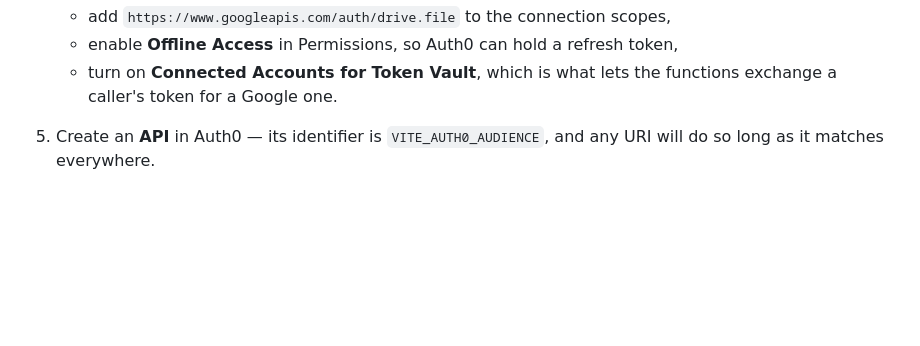
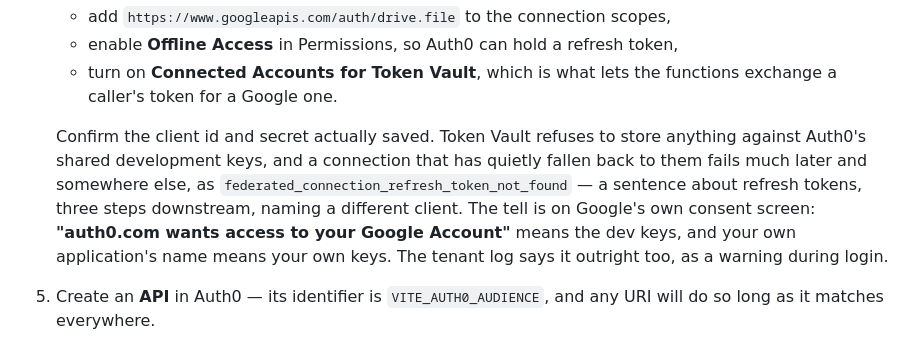
Before and after one commit to trotha01/editor-cat, a Markdown page: README.md, the part around the change. GitHub-like rendering; blank space fills up the shorter version.

Commit message:
Give the dev-keys fallback a tell you can see
Token Vault stores nothing against Auth0's shared Google credentials, and
a connection still on them fails three steps downstream as
`federated_connection_refresh_token_not_found` — a sentence about refresh
tokens, naming a different client, with nothing in it about keys.

Google's consent screen says which it is, in words, before any of that:
"auth0.com wants access to your Google Account" is the dev keys, and your
own application's name is your own. Worth a line, because it was on
screen and read past several times.

Co-Authored-By: Claude Opus 5 <noreply@anthropic.com>
Claude-Session: https://claude.ai/code/session_011XpM5Rw3v6WtiPY6SifLC1

```diff
--- a/README.md
+++ b/README.md
@@ -266,6 +266,16 @@ holds the Google client; your Google Cloud console only ever learns about Auth0.
    - enable **Offline Access** in Permissions, so Auth0 can hold a refresh token,
    - turn on **Connected Accounts for Token Vault**, which is what lets the
      functions exchange a caller's token for a Google one.
+
+   Confirm the client id and secret actually saved. Token Vault refuses to
+   store anything against Auth0's shared development keys, and a connection
+   that has quietly fallen back to them fails much later and somewhere else, as
+   `federated_connection_refresh_token_not_found` — a sentence about refresh
+   tokens, three steps downstream, naming a different client. The tell is on
+   Google's own consent screen: **"auth0.com wants access to your Google
+   Account"** means the dev keys, and your own application's name means your own
+   keys. The tenant log says it outright too, as a warning during login.
+
 5. Create an **API** in Auth0 — its identifier is `VITE_AUTH0_AUDIENCE`, and any
    URI will do so long as it matches everywhere.
 6. Create a **Single Page Application** for the browser. Its client id is
```
